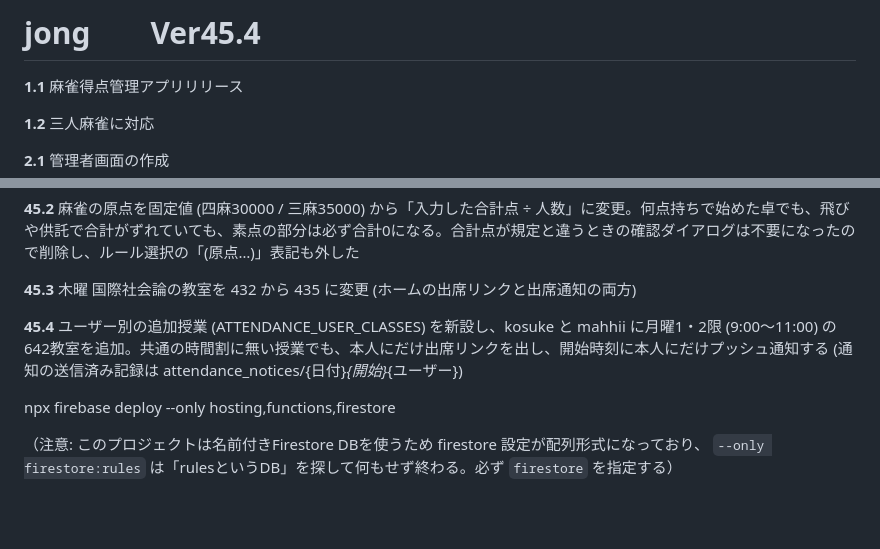
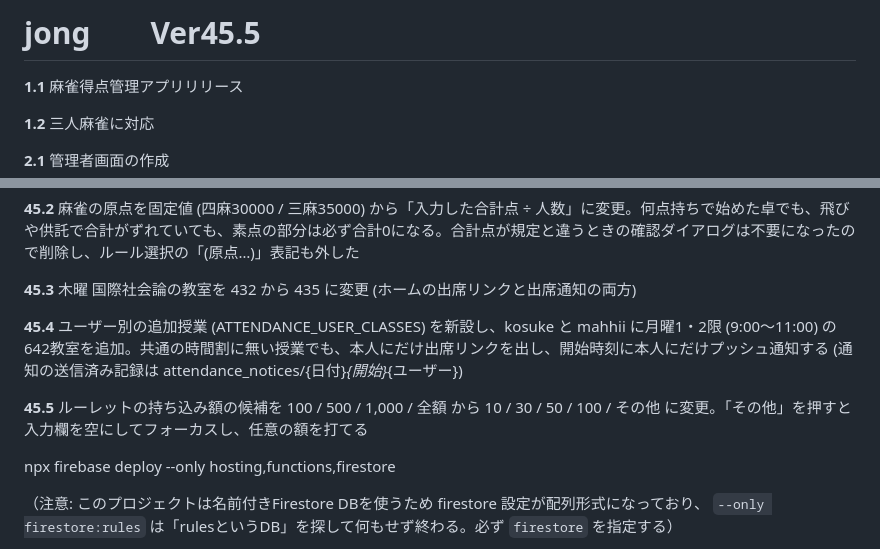
Before and after one commit to Kabocha13/jong, a Markdown page: README.md, 2 parts joined by grey strips. GitHub-like rendering; blank space fills up the shorter version.

Commit message:
バージョン45.5への更新: ルーレットの持ち込み額の候補を変更し、ユーザーが任意の額を入力できるようにした

```diff
--- a/README.md
+++ b/README.md
@@ -1,4 +1,4 @@
-# jong　　Ver45.4
+# jong　　Ver45.5
 
 **1.1** 麻雀得点管理アプリリリース
 
@@ -258,6 +258,8 @@
 
 **45.4** ユーザー別の追加授業 (ATTENDANCE_USER_CLASSES) を新設し、kosuke と mahhii に月曜1・2限 (9:00〜11:00) の642教室を追加。共通の時間割に無い授業でも、本人にだけ出席リンクを出し、開始時刻に本人にだけプッシュ通知する (通知の送信済み記録は attendance_notices/{日付}_{開始}_{ユーザー})
 
+**45.5** ルーレットの持ち込み額の候補を 100 / 500 / 1,000 / 全額 から 10 / 30 / 50 / 100 / その他 に変更。「その他」を押すと入力欄を空にしてフォーカスし、任意の額を打てる
+
 npx firebase deploy --only hosting,functions,firestore
 
 （注意: このプロジェクトは名前付きFirestore DBを使うため firestore 設定が配列形式になっており、
```
